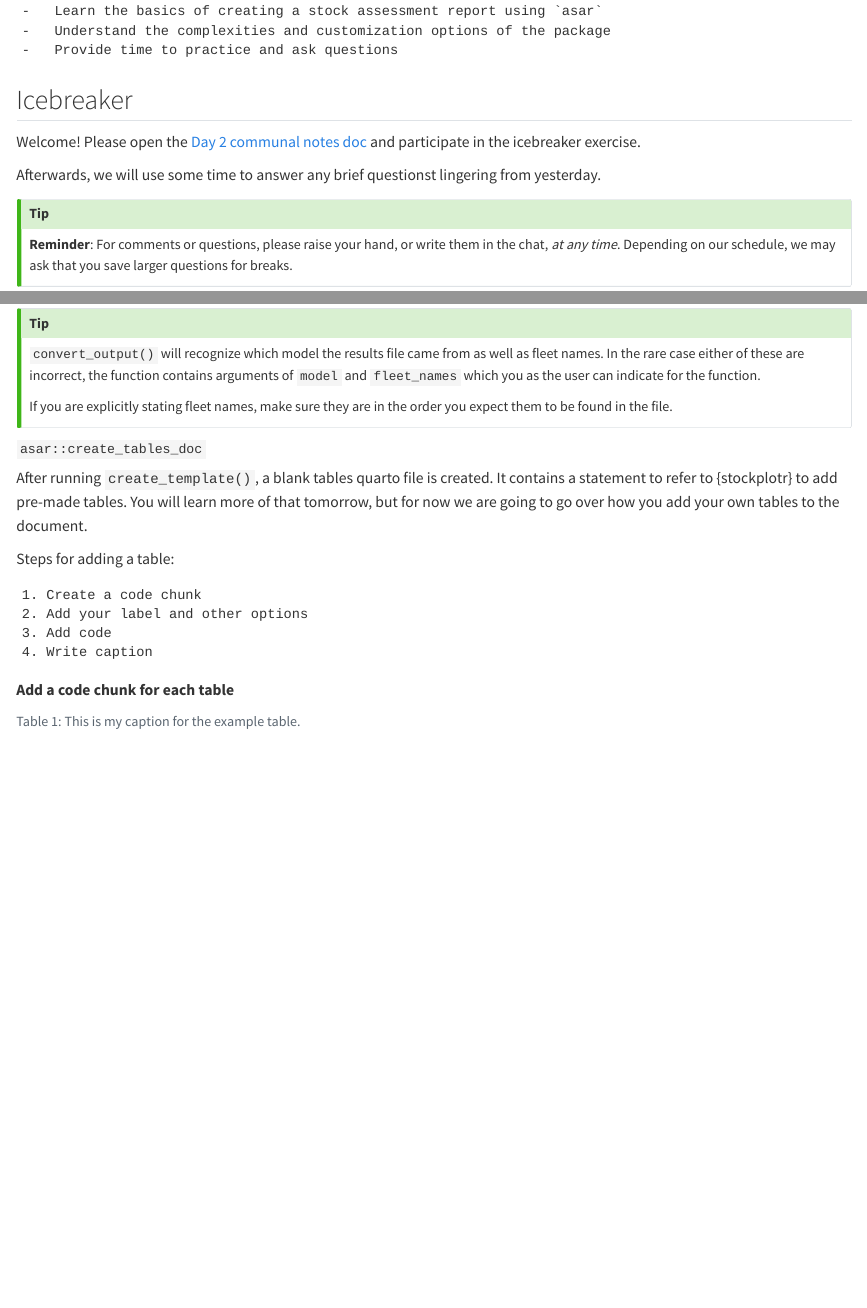
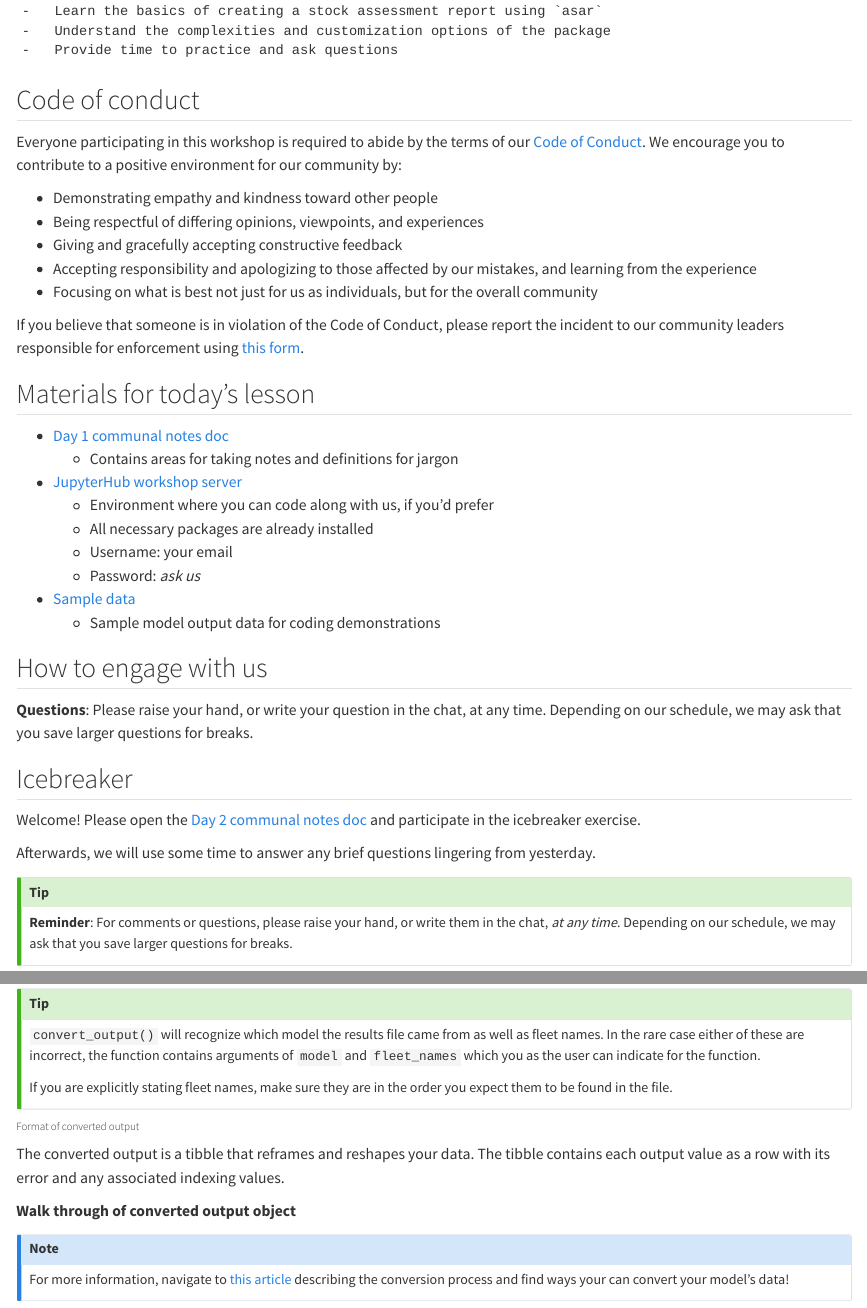
Before and after one commit to nmfs-ost/workflows-workshop, a Quarto document (Curriculum/Day 2/day_2.qmd): the page in a window 1100 px wide, from 130 px down, and a second part further down, joined at a grey line. Rendered offline with R 4.5, knitr and Pandoc in place of Quarto, with nearby package versions; some code elsewhere in the file could not run offline.

Commit message:
update day 2

```diff
--- a/Curriculum/Day 2/day_2.qmd
+++ b/Curriculum/Day 2/day_2.qmd
@@ -11,11 +11,39 @@ format: html
     -   Provide time to practice and ask questions
 :::
 
+## Code of conduct
+
+Everyone participating in this workshop is required to abide by the terms of our [Code of Conduct](https://github.com/nmfs-ost/asar/blob/main/CODE_OF_CONDUCT.md). We encourage you to contribute to a positive environment for our community by:
+
+-   Demonstrating empathy and kindness toward other people
+-   Being respectful of differing opinions, viewpoints, and experiences
+-   Giving and gracefully accepting constructive feedback
+-   Accepting responsibility and apologizing to those affected by our mistakes, and learning from the experience
+-   Focusing on what is best not just for us as individuals, but for the overall community
+
+If you believe that someone is in violation of the Code of Conduct, please report the incident to our community leaders responsible for enforcement using [this form](https://docs.google.com/forms/d/e/1FAIpQLSftcxC8XuyoXJzrNS8cM8fXvuRWo1hnyS3TtI_VlM-XFmMYGQ/viewform).
+
+## Materials for today's lesson
+
+-   [Day 1 communal notes doc](https://docs.google.com/document/d/1SY-xwHXnJUXSXTTeaPA_UkmXXVmUK9Ol751nh6Vtjmg/edit?usp=sharing)
+    -   Contains areas for taking notes and definitions for jargon
+-   [JupyterHub workshop server](https://workshop.nmfs-openscapes.2i2c.cloud)
+    -   Environment where you can code along with us, if you'd prefer
+    -   All necessary packages are already installed
+    -   Username: your email
+    -   Password: *ask us*
+-   [Sample data](https://github.com/nmfs-ost/asar/blob/main/inst/extdata/Report.sso)
+    -   Sample model output data for coding demonstrations
+
+## How to engage with us
+
+**Questions**: Please raise your hand, or write your question in the chat, at any time. Depending on our schedule, we may ask that you save larger questions for breaks.
+
 ## Icebreaker
 
 Welcome! Please open the [Day 2 communal notes doc](https://docs.google.com/document/d/1SY-xwHXnJUXSXTTeaPA_UkmXXVmUK9Ol751nh6Vtjmg/edit?tab=t.ds1fl2nu2oi5#heading=h.piviu2gu74mf) and participate in the icebreaker exercise.
 
-Afterwards, we will use some time to answer any brief questionst lingering from yesterday.
+Afterwards, we will use some time to answer any brief questions lingering from yesterday.
 
 ::: {.callout-tip}
 **Reminder**: For comments or questions, please raise your hand, or write them in the chat, *at any time*. Depending on our schedule, we may ask that you save larger questions for breaks.
@@ -240,6 +272,17 @@ petrale
 `convert_output()` will recognize which model the results file came from as well as fleet names. In the rare case either of these are incorrect, the function contains arguments of `model` and `fleet_names` which you as the user can indicate for the function.
 
 If you are explicitly stating fleet names, make sure they are in the order you expect them to be found in the file.
+:::
+
+###### Format of converted output
+
+The converted output is a tibble that reframes and reshapes your data. The tibble contains each output value as a row with its error and any associated indexing values.\
+
+
+**Walk through of converted output object**
+
+::: {.callout-note}
+For more information, navigate to [this article](https://nmfs-ost.github.io/asar/articles/convert_output_details.html) describing the conversion process and find ways your can convert your model's data!
 :::
 
 ##### `asar::create_tables_doc`
```
Also changed, not shown: Curriculum/Day 2/day_2.qmd (16 more changed lines).
